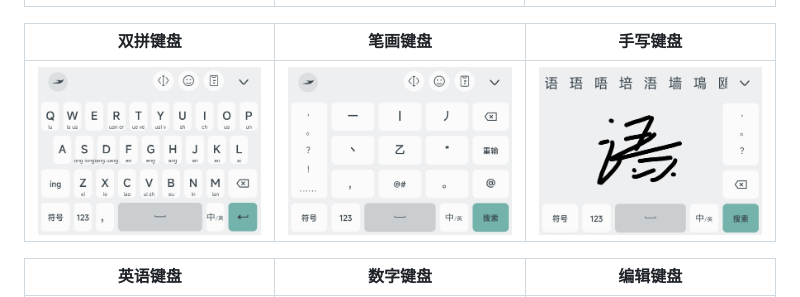
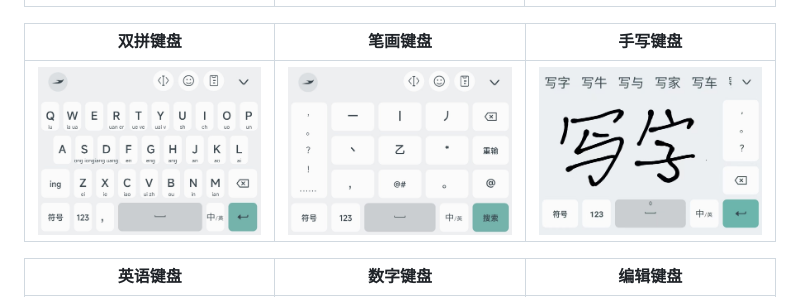
Before and after one commit to gurecn/YuyanIme, a Markdown page: README.md, the part around the change. Rendered like a GitHub page; pictures changed too: images/writing-pinyin.jpg (deleted), images/writing_pinyin.jpg (added).

Commit message:
fix(readme):优化项目描述

```diff
--- a/README.md
+++ b/README.md
@@ -72,7 +72,7 @@ git submodule update --init --recursive
 
 | 双拼键盘 | 笔画键盘 | 手写键盘 |
 | - | - | - |
-| ![双拼键盘](./images/double_pinyin.jpg) | ![笔画键盘](./images/stroke_pinyin.jpg) | ![手写键盘](./images/writing-pinyin.jpg) |
+| ![双拼键盘](./images/double_pinyin.jpg) | ![笔画键盘](./images/stroke_pinyin.jpg) | ![手写键盘](./images/writing_pinyin.jpg) |
 
 | 英语键盘 | 数字键盘 | 编辑键盘 |
 | - | - | - |
```
